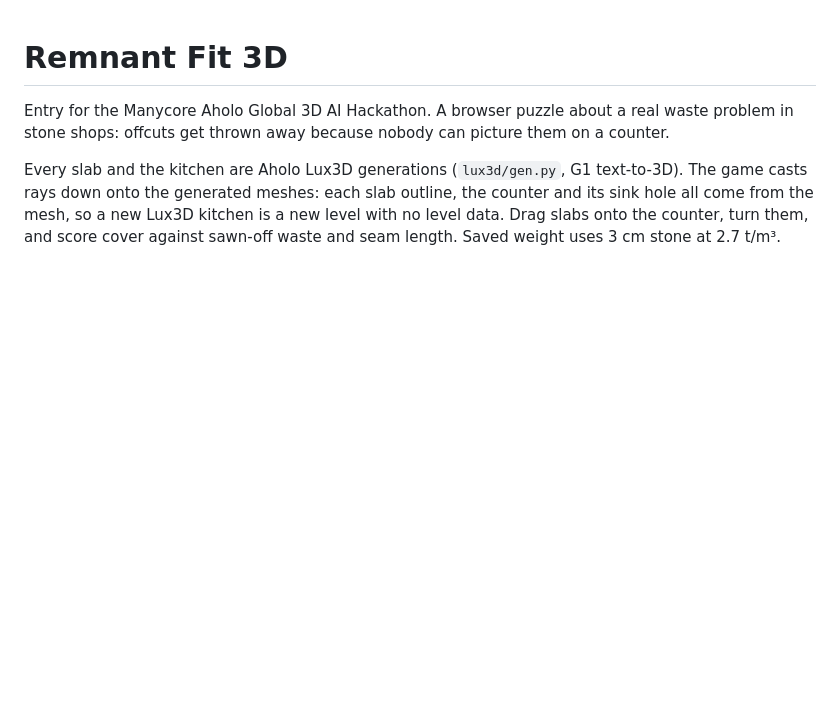
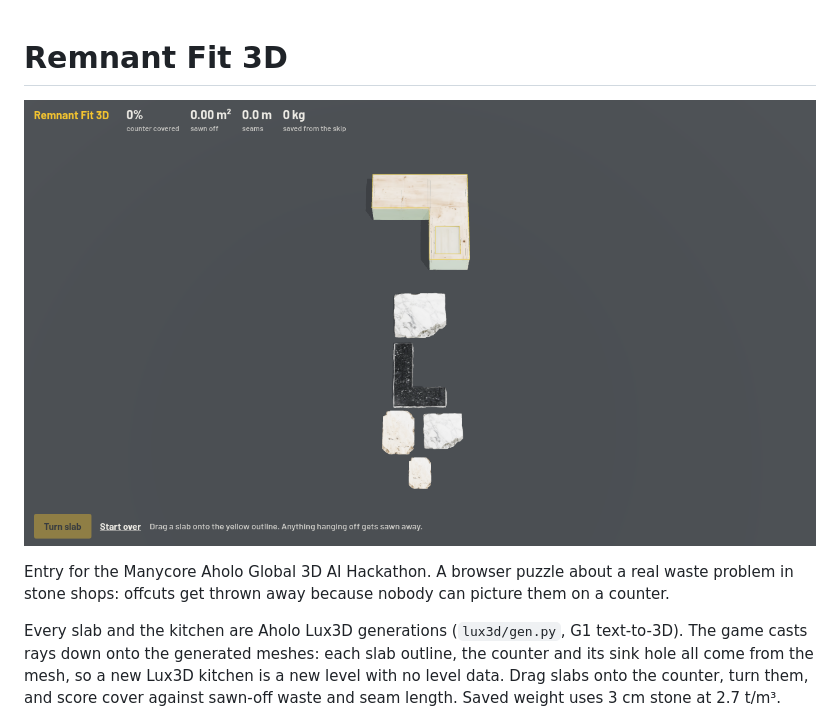
Before and after one commit to DesignMaster-Solutions/remnant-fit-3d, a Markdown page: README.md, the part around the change. Rendered like a GitHub page; pictures changed too: docs/screenshot.png (added); blank space fills up the shorter version.

Commit message:
docs: add gameplay screenshot to README
Co-Authored-By: Claude Fable 5.1 <noreply@anthropic.com>

```diff
--- a/README.md
+++ b/README.md
@@ -1,4 +1,6 @@
 # Remnant Fit 3D
+
+![Remnant Fit 3D: L-shaped counter with sink cutout and five stone offcuts waiting to be placed](docs/screenshot.png)
 
 Entry for the Manycore Aholo Global 3D AI Hackathon. A browser puzzle about a real waste problem in stone shops: offcuts get thrown away because nobody can picture them on a counter.
 
```
